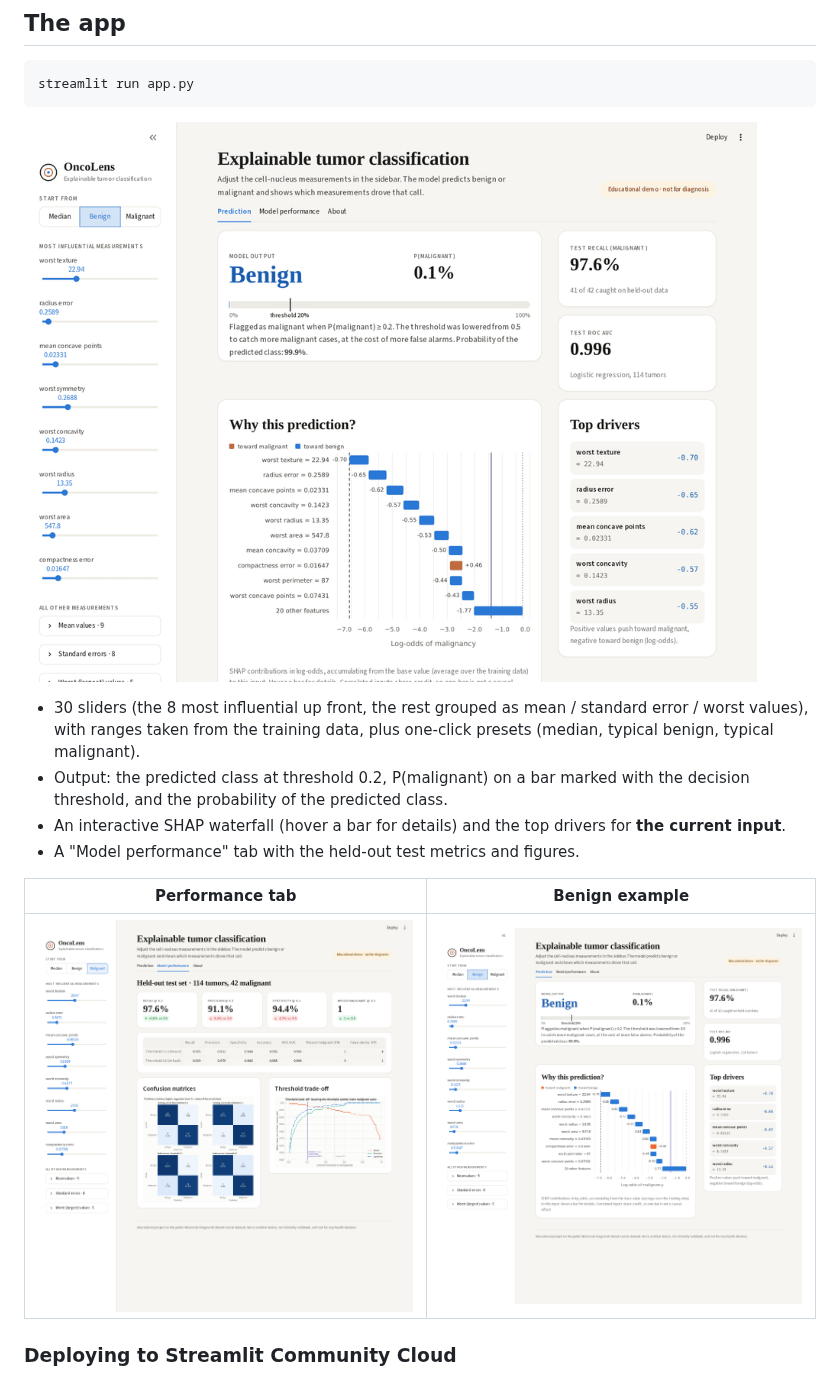
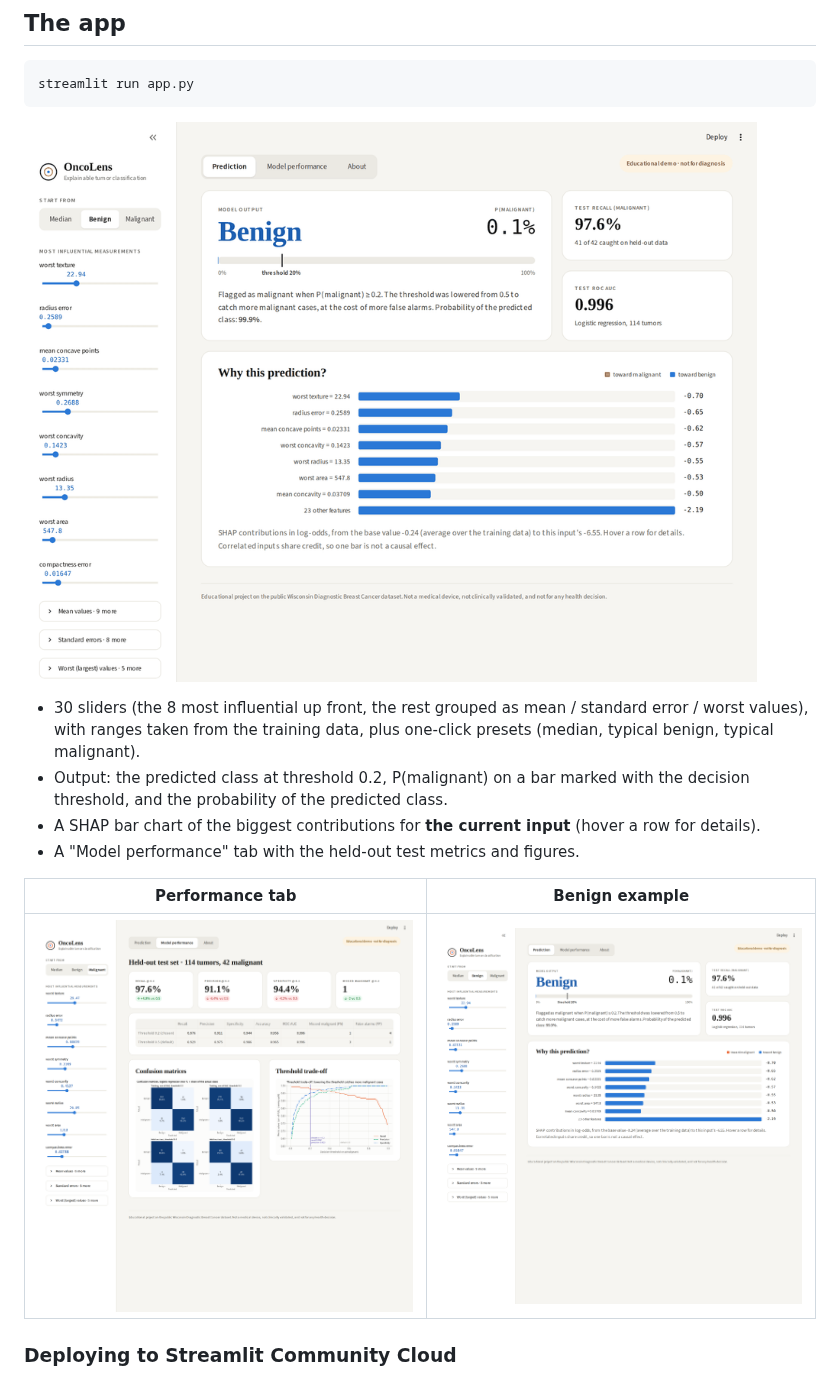
Before and after one commit to TBark5/oncolens, a Markdown page: README.md, the part around the change. Rendered like a GitHub page; pictures changed too: docs/demo.gif, docs/screenshots/app_performance.png, docs/screenshots/app_prediction_benign.png.

```diff
--- a/README.md
+++ b/README.md
@@ -129,7 +129,7 @@ streamlit run app.py
   with ranges taken from the training data, plus one-click presets (median, typical benign, typical malignant).
 - Output: the predicted class at threshold 0.2, P(malignant) on a bar marked with the decision threshold, and the
   probability of the predicted class.
-- An interactive SHAP waterfall (hover a bar for details) and the top drivers for **the current input**.
+- A SHAP bar chart of the biggest contributions for **the current input** (hover a row for details).
 - A "Model performance" tab with the held-out test metrics and figures.
 
 | Performance tab | Benign example |
```
Also changed, not shown: docs/screenshots/app_prediction_malignant.png, 3 other files.
